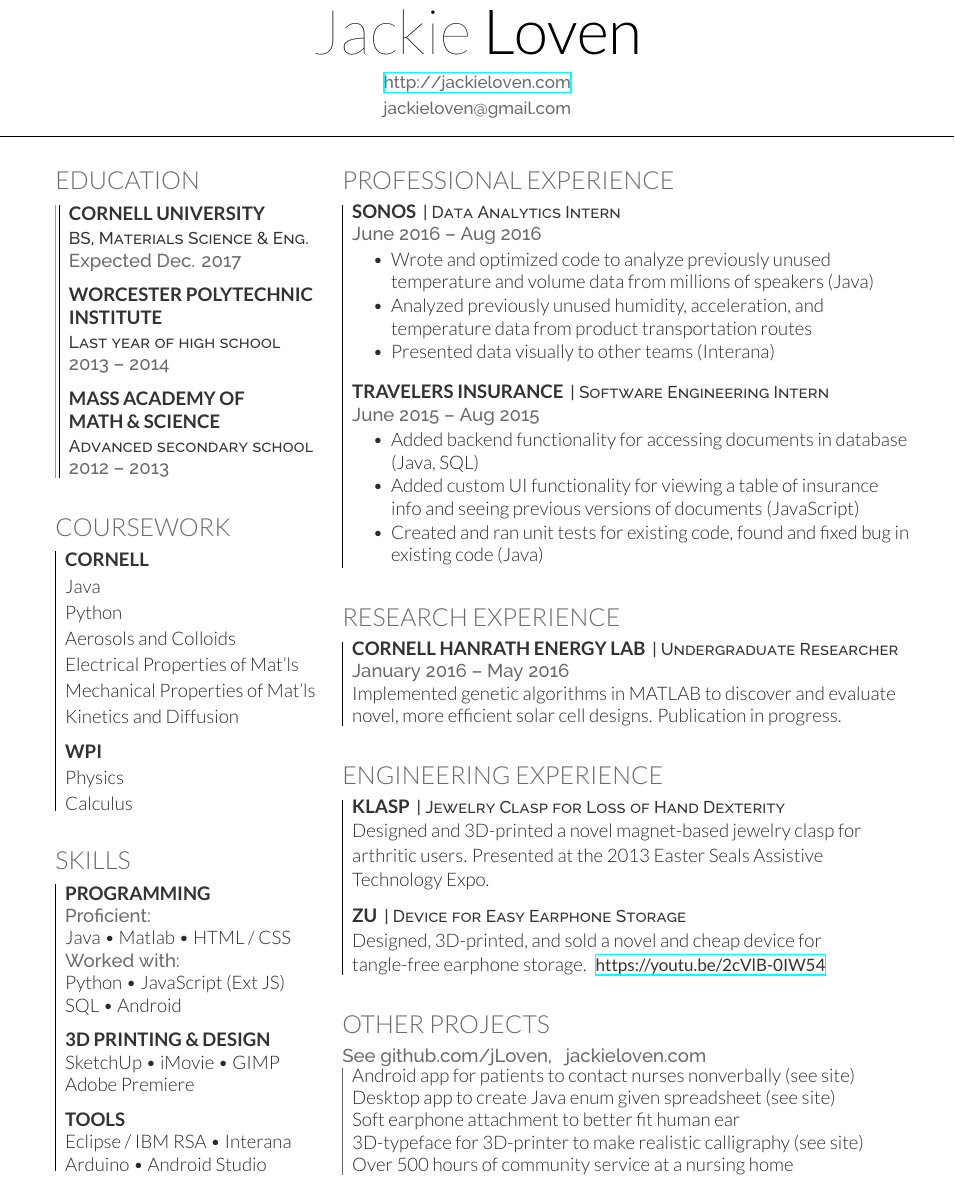
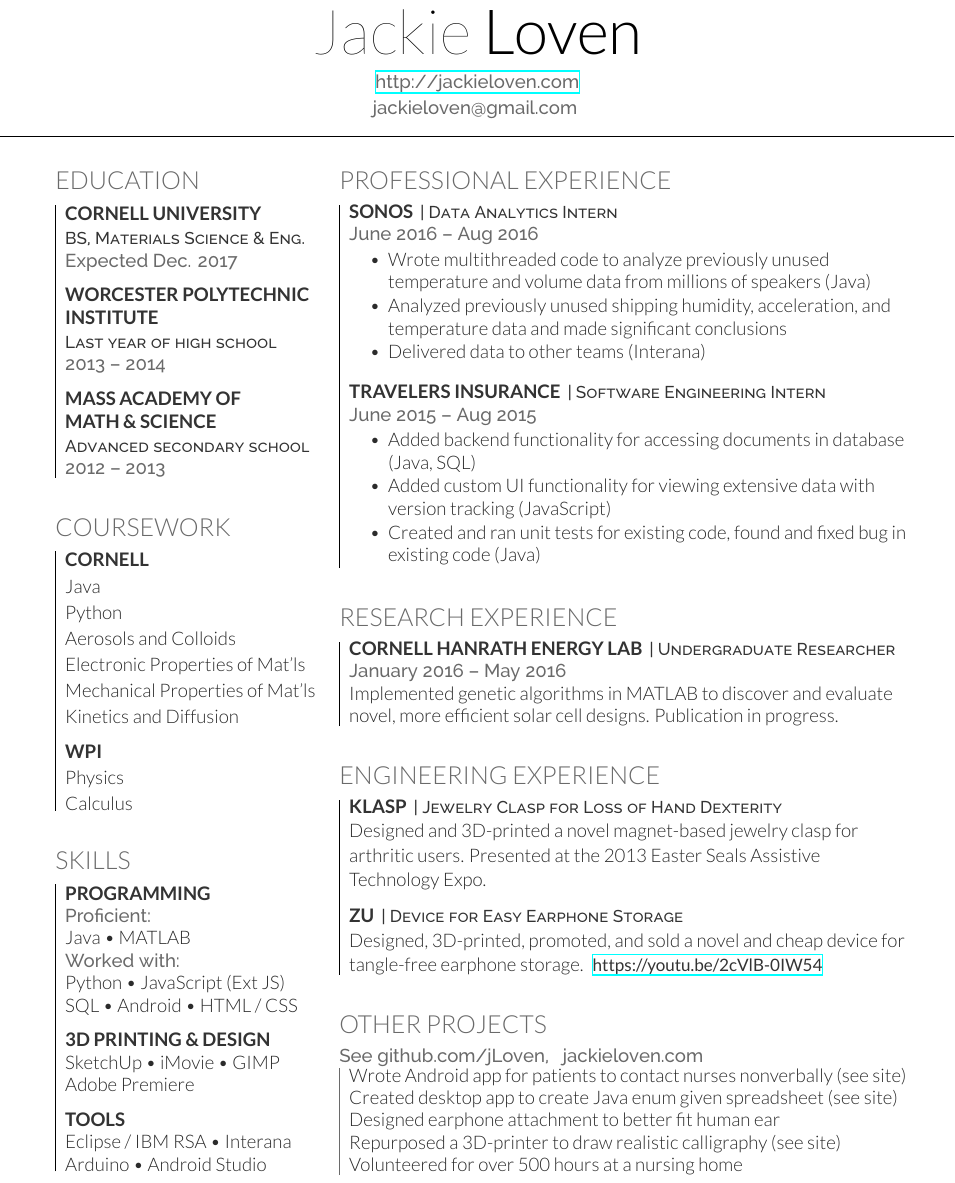
Before and after one commit to jLoven/resume2016, a LaTeX CV (jackie_loven_resume.tex): part of the page, cut so that both start at the same text. Compiled offline with XeLaTeX.

Commit message:
Added papa's wording edits

```diff
--- a/jackie_loven_resume.tex
+++ b/jackie_loven_resume.tex
@@ -70,8 +70,10 @@
 
 \namesection{Jackie}{Loven}{
   \centering
+  \begin{large}
   \urlstyle{same}\url{http://jackieloven.com} \\
   jackieloven@gmail.com
+  \end{large}
 
 }
 
@@ -89,7 +91,8 @@
   %%%%%%%%%%%%%%%%%%%%%%%%%%%%%%%%%%%%%%
 
   \section{Education}
-  \begin{tabular}{!{\color{green}\vrule}|l}
+  %\begin{tabular}{!{\color{green}\vrule}|l}
+  \begin{tabular}{|l}
     \begin{minipage}{\textwidth}
       \subsection{Cornell University}
       \descript{BS, Materials Science \& Eng.}
@@ -128,7 +131,7 @@
       Java \\
       Python \\
       Aerosols and Colloids \\
-      Electrical Properties of Mat'ls \\
+      Electronic Properties of Mat'ls \\
       Mechanical Properties of Mat'ls \\
       Kinetics and Diffusion
       \sectionsep
@@ -151,10 +154,10 @@
     \begin{minipage}{\textwidth}
       \subsection{Programming}
       \location{Proficient:}
-      Java \textbullet{}  Matlab \textbullet{} HTML \//  CSS \\
+      Java \textbullet{}  MATLAB  \\
       \location{Worked with:}
       Python \textbullet{} JavaScript (Ext JS)\\
-      SQL \textbullet{} Android
+      SQL \textbullet{} Android \textbullet{} HTML \//  CSS
       \sectionsep
 
 
@@ -214,11 +217,10 @@
         2016 – Aug 2016}
      % \vspace{\topsep} % Hacky fix for awkward extra vertical space
       \begin{tightemize}
-      \item Wrote and optimized code to analyze previously unused temperature
+      \item Wrote multithreaded code to analyze previously unused temperature
         and volume data from millions of speakers (Java)
-      \item Analyzed previously unused humidity, acceleration, and temperature
-        data from product transportation routes
-      \item Presented data visually to other teams (Interana)
+      \item Analyzed previously unused shipping humidity, acceleration, and temperature data and made significant conclusions
+      \item Delivered data to other teams (Interana)
       \end{tightemize}
       \sectionsep
 
@@ -227,12 +229,12 @@
       \begin{tightemize}
       \item Added backend functionality for accessing documents in database
         (Java, SQL)
-      \item Added custom UI functionality for viewing a table of insurance info
-        and seeing previous versions of documents (JavaScript)
+      \item Added custom UI functionality for viewing extensive data with version tracking (JavaScript)
       \item Created and ran unit tests for existing code, found and fixed bug in
         existing code (Java)
       \end{tightemize}
     \end{minipage}
+
   \end{tabular}
   \sectionsep
 
@@ -272,7 +274,7 @@
 
       \runsubsection{Zu} \descript{| Device for Easy Earphone Storage}
      % \begin{large}
-     {\large Designed, 3D-printed, and sold a novel and cheap
+     {\large Designed, 3D-printed, promoted, and sold a novel and cheap
       device for tangle-free earphone storage. \large}
      % \end{large}
       \href{https://youtu.be/2cVlB-0IW54}{\custombold{https://youtu.be/2cVlB-0IW54}}
@@ -291,11 +293,11 @@
 
    \begin{tabular}{|l}
     \begin{minipage}{\textwidth}
-      Android app for patients to contact nurses nonverbally (see site)\\
-    Desktop app to create Java enum given spreadsheet (see site)\\
-   Soft earphone attachment to better fit human ear \\
-    3D-typeface for 3D-printer to make realistic calligraphy (see site) \\
-     Over 500 hours of community service at a nursing home
+      Wrote Android app for patients to contact nurses nonverbally (see site)\\
+    Created desktop app to create Java enum given spreadsheet (see site)\\
+   Designed earphone attachment to better fit human ear \\
+    Repurposed a 3D-printer to draw realistic calligraphy (see site) \\
+     Volunteered for over 500 hours at a nursing home
 \end{minipage}
   \end{tabular}
 
```
Also changed, not shown: jackie_loven_resume.pdf, jackie_loven_resume.tex (1 more changed lines), 2 other files.
